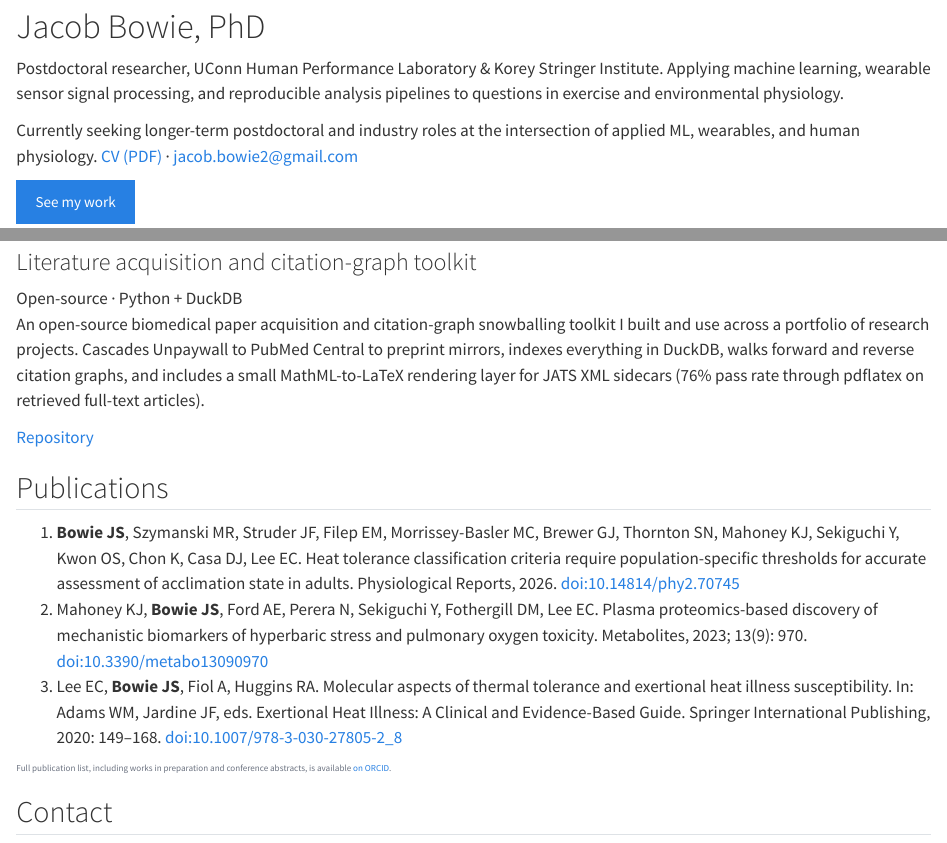
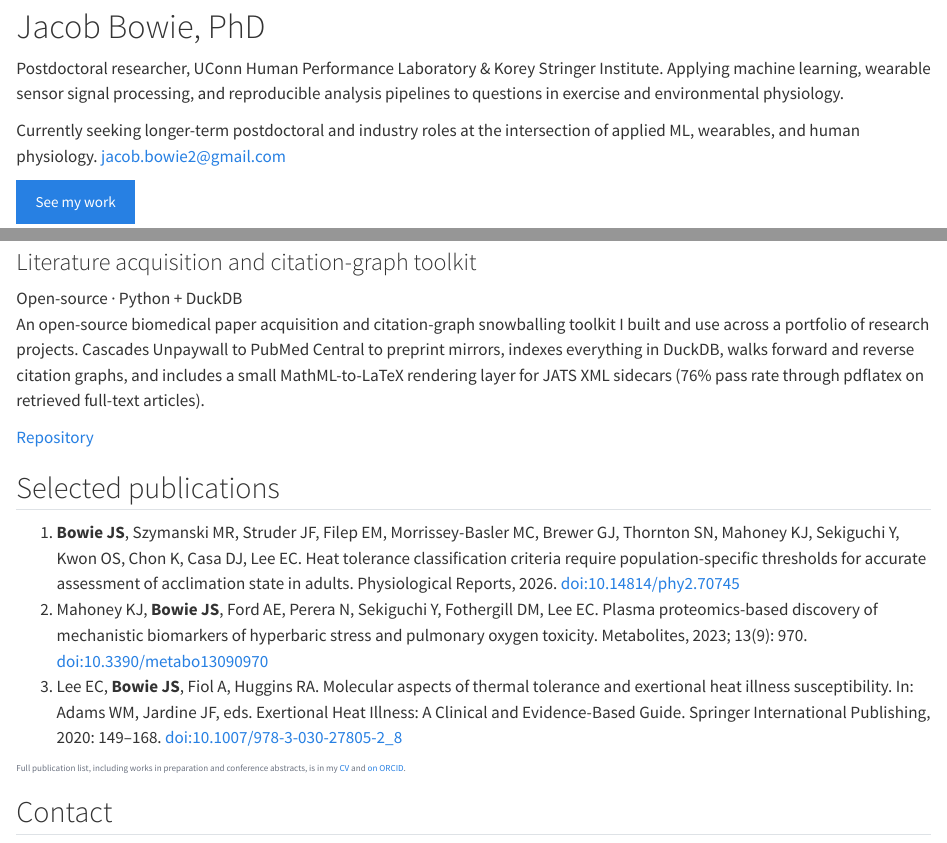
Before and after one commit to JacobBowie/jacobbowie-site, a Quarto document (index.qmd): the page in a window 1100 px wide, from 80 px down, and a second part further down, joined at a grey line. Rendered offline with R 4.5, knitr and Pandoc in place of Quarto, with nearby package versions.

Commit message:
Homepage cleanup after CV moved to the navbar
The CV now lives in the navbar, so remove the now-redundant (and stale,
PDF-pointing) CV link from the hero status line. Drop the navbar Home item
since the site title already links home. Reframe the homepage Publications
block as "Selected publications" and point the full-list footer at the CV
(plus ORCID) so the homepage shows highlights and the CV holds the complete
record.

Co-Authored-By: Claude Opus 4.8 (1M context) <noreply@anthropic.com>

```diff
--- a/_quarto.yml
+++ b/_quarto.yml
@@ -21,8 +21,6 @@ website:
     pinned: false
     collapse-below: md
     left:
-      - href: index.html
-        text: Home
       - href: work/
         text: Work
       - href: hire.html
--- a/index.qmd
+++ b/index.qmd
@@ -24,7 +24,6 @@ analysis pipelines to questions in exercise and environmental physiology.
 <p class="hero-status">
 Currently seeking longer-term postdoctoral and industry roles at the intersection
 of applied ML, wearables, and human physiology.
-<a href="Bowie_CV.pdf">CV (PDF)</a> &middot;
 <a href="mailto:jacob.bowie2@gmail.com">jacob.bowie2@gmail.com</a>
 </p>
 <p class="hero-cta">
@@ -203,7 +202,7 @@ preference for reproducible, version-controlled, container-portable analysis.
 
 </div>
 
-## Publications {.section-heading}
+## Selected publications {.section-heading}
 
 <!-- Source-of-truth: ORCID public works feed at
      https://pub.orcid.org/v3.0/0000-0002-6055-8220/works
@@ -245,7 +244,7 @@ preference for reproducible, version-controlled, container-portable analysis.
 
 <p style="font-size: 0.9rem; color: #6b7280;">
 Full publication list, including works in preparation and conference
-abstracts, is available
+abstracts, is in my <a href="cv.html">CV</a> and
 <a href="https://orcid.org/0000-0002-6055-8220">on ORCID</a>.
 </p>
 
```
